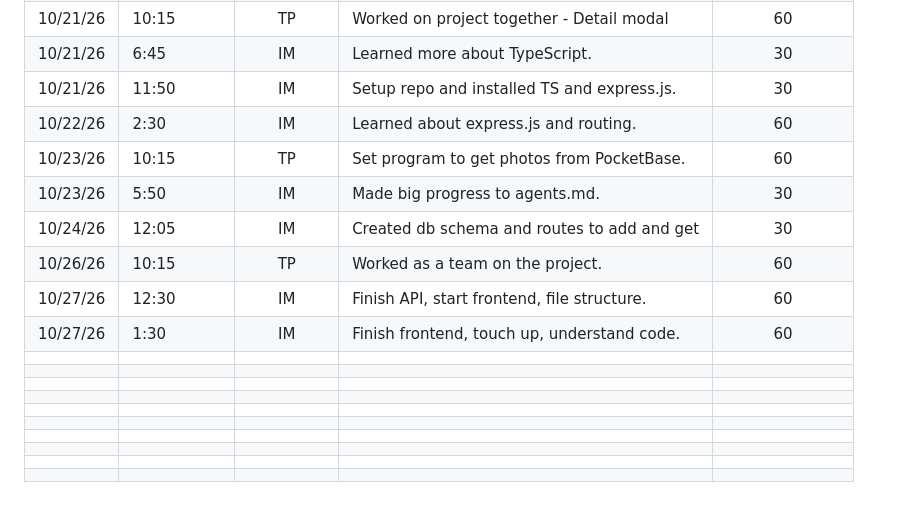
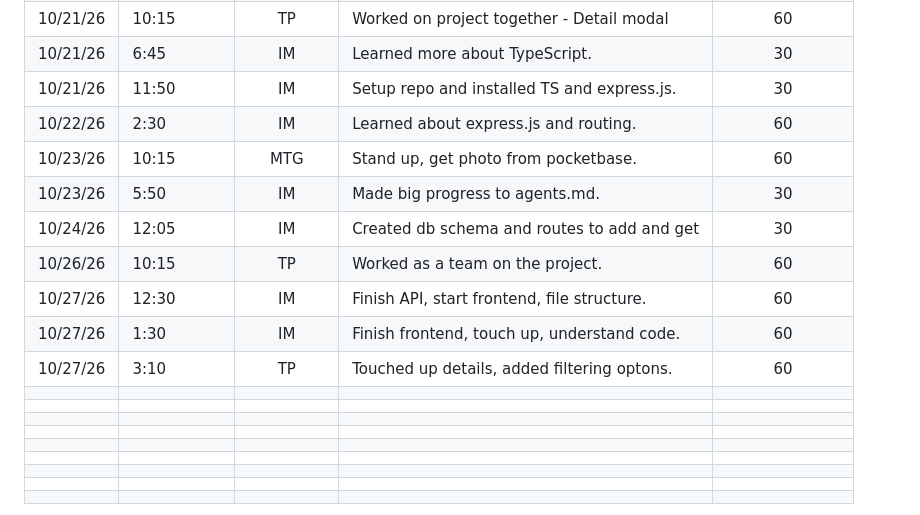
Before and after one commit to RychenJones/patchboard, a Markdown page: sprint_time_log.md, the part around one of its changes. Drawn GitHub-style.

Commit message:
time log update

```diff
--- a/sprint_time_log.md
+++ b/sprint_time_log.md
@@ -32,13 +32,13 @@ The expected minimum amount of time each Sprint for each category is as follows:
 | 10/21/26 | 6:45     | IM     | Learned more about TypeScript.             | 30          |
 | 10/21/26 | 11:50    | IM     | Setup repo and installed TS and express.js.| 30          |
 | 10/22/26 | 2:30     | IM     | Learned about express.js and routing.      | 60          |
-| 10/23/26 | 10:15    | TP     | Set program to get photos from PocketBase. | 60          |
+| 10/23/26 | 10:15    | MTG    | Stand up, get photo from pocketbase.       | 60          |
 | 10/23/26 | 5:50     | IM     | Made big progress to agents.md.            | 30          |
 | 10/24/26 | 12:05    | IM     | Created db schema and routes to add and get| 30          |
 | 10/26/26 | 10:15    | TP     | Worked as a team on the project.           | 60          |
 | 10/27/26 | 12:30    | IM     | Finish API, start frontend, file structure.| 60          |
 | 10/27/26 | 1:30     | IM     | Finish frontend, touch up, understand code.| 60          |
-|          |          |        |                                            |             |
+| 10/27/26 | 3:10     | TP     | Touched up details, added filtering optons.| 60          |
 |          |          |        |                                            |             |
 |          |          |        |                                            |             |
 |          |          |        |                                            |             |
```
Also changed, not shown: other parts of sprint_time_log.md (+2 -2 lines).
